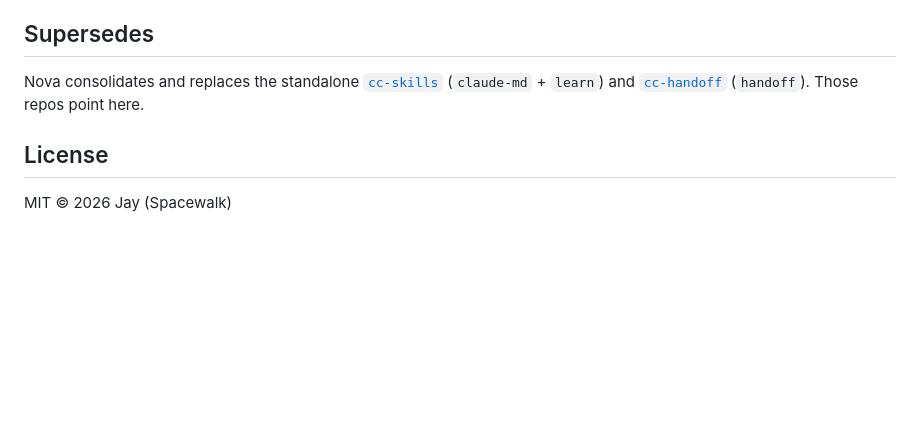
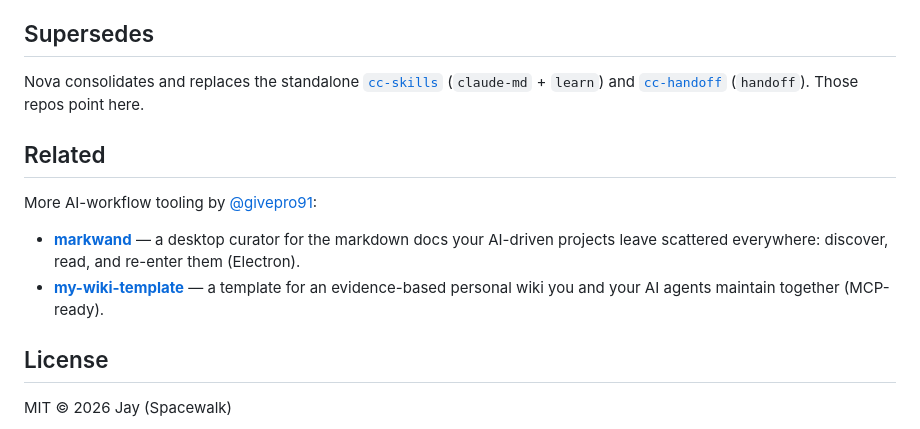
Before and after one commit to givepro91/nova, a Markdown page: README.md, the part around the change. Rendered like a GitHub page; blank space fills up the shorter version.

Commit message:
docs: cross-link related projects (markwand, my-wiki-template)

```diff
--- a/README.md
+++ b/README.md
@@ -86,6 +86,13 @@ malformed record, 중복 ID, 끊긴 provenance, 허용되지 않은 상태 전
 
 Nova consolidates and replaces the standalone [`cc-skills`](https://github.com/givepro91/cc-skills) (`claude-md` + `learn`) and [`cc-handoff`](https://github.com/givepro91/cc-handoff) (`handoff`). Those repos point here.
 
+## Related
+
+More AI-workflow tooling by [@givepro91](https://github.com/givepro91):
+
+- **[markwand](https://github.com/givepro91/markwand)** — a desktop curator for the markdown docs your AI-driven projects leave scattered everywhere: discover, read, and re-enter them (Electron).
+- **[my-wiki-template](https://github.com/givepro91/my-wiki-template)** — a template for an evidence-based personal wiki you and your AI agents maintain together (MCP-ready).
+
 ## License
 
 MIT © 2026 Jay (Spacewalk)
```
